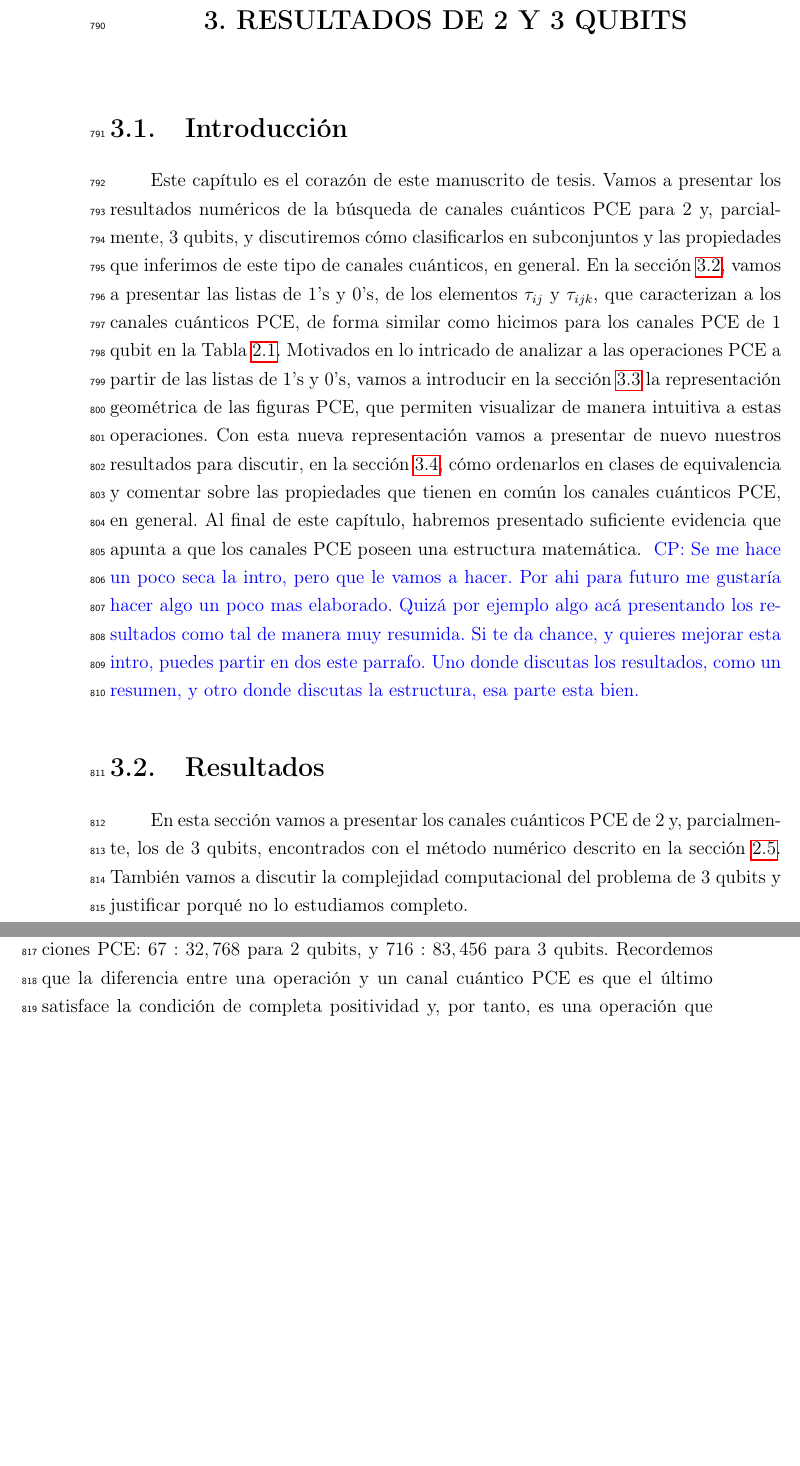
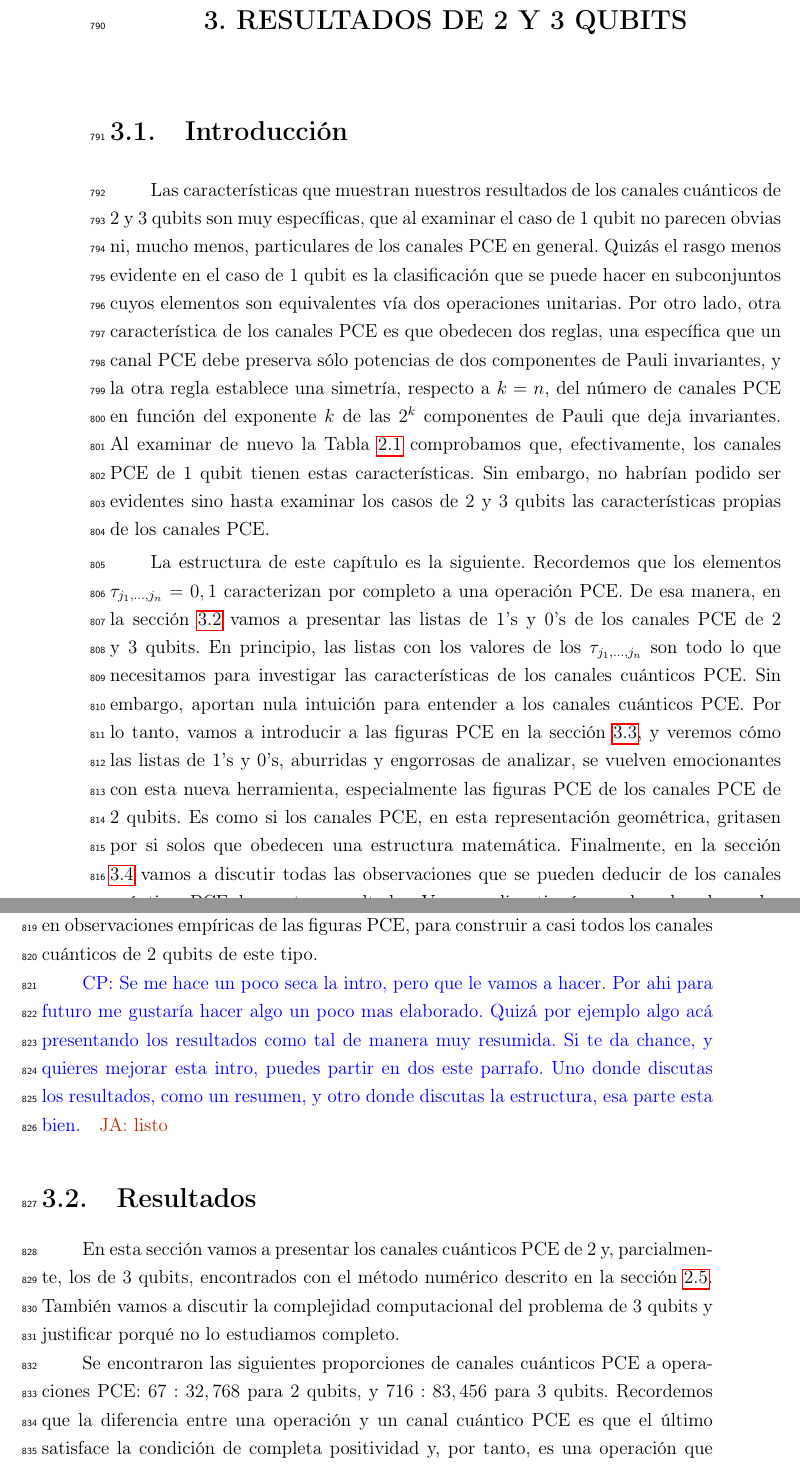
Before and after one commit to deleonja/docs_practicas, a LaTeX thesis (tesis/informe-tesis/tesis.tex, which reads tesis/informe-tesis/2_y_3_qubits.tex): two parts of pages 53 and 54 of 81, joined at a grey line, cut so that both start at the same text, the shorter picture padded with empty space. Compiled offline with pdfLaTeX.

Commit message:
Introducción corregida

```diff
--- a/tesis/informe-tesis/2_y_3_qubits.tex
+++ b/tesis/informe-tesis/2_y_3_qubits.tex
@@ -1,32 +1,47 @@
 \chapter{RESULTADOS DE 2 Y 3 QUBITS}
 \section{Introducción} % {{{
-Este capítulo es el corazón de este manuscrito de tesis.
-Vamos a presentar los resultados numéricos  de la búsqueda de
-canales cuánticos PCE para 2 y, parcialmente, 3 qubits,
-y discutiremos cómo clasificarlos en subconjuntos y las propiedades que
-inferimos de este tipo de canales cuánticos, en general.
-En la sección \ref{sec:ch3_resultados}, vamos a presentar
-las listas de 1's y 0's, de los elementos $\tau_{ij}$ y $\tau_{ijk}$,
-que caracterizan a los canales cuánticos PCE,
-de forma similar como hicimos para los canales PCE de 1 qubit
-en la \Tref{tab:1qubit_PCE}. Motivados en lo intricado de analizar a
-las operaciones PCE a partir de las
-listas de 1's y 0's, vamos a introducir en la sección
-\ref{sec:ch3_geometric_representation}
-la representación geométrica de las figuras PCE, que permiten visualizar
-de manera intuitiva a estas operaciones. Con esta
-nueva representación vamos a presentar de nuevo nuestros resultados
-para discutir, en la sección \ref{sec:ch3_discussion}, cómo ordenarlos
-en clases de equivalencia y comentar sobre las
-propiedades que tienen en común los canales cuánticos PCE, en general.
-Al final de este capítulo,
-habremos presentado suficiente evidencia que apunta a que los canales PCE
-poseen una estructura matemática.
+Las características que muestran nuestros resultados de los
+canales cuánticos de 2 y 3 qubits son muy específicas,
+que al examinar el caso de 1 qubit no parecen obvias ni, mucho menos,
+particulares de los canales PCE en general. Quizás el rasgo menos evidente
+en el caso de 1 qubit es la clasificación que se puede hacer en
+subconjuntos cuyos elementos son equivalentes vía dos operaciones unitarias.
+Por otro lado, otra característica de los canales PCE es que obedecen dos reglas,
+una específica que un canal PCE debe preserva sólo potencias de dos
+componentes de Pauli invariantes, y la otra regla establece una simetría,
+respecto a $k=n$, del número de canales PCE en función del exponente $k$
+de las $2^k$ componentes de Pauli que deja invariantes. Al examinar
+de nuevo la \Tref{tab:1qubit_PCE} comprobamos que, efectivamente,
+los canales PCE de 1 qubit tienen estas características. Sin embargo,
+no habrían podido ser evidentes sino hasta examinar los casos de 2 y 3 qubits
+las características propias de los canales PCE.
+
+La estructura de este capítulo es la siguiente.
+Recordemos que los elementos $\taus=0,1$ caracterizan por completo a una
+operación PCE. De esa manera, en la sección \ref{sec:ch3_resultados} vamos a presentar
+las listas de 1's y 0's de los canales PCE de 2 y 3 qubits. En principio, las
+listas con los valores de los $\taus$ son todo lo que necesitamos para investigar las características de
+los canales cuánticos PCE. Sin embargo, aportan nula intuición para entender
+a los canales cuánticos PCE. Por lo tanto,
+vamos a introducir a las figuras PCE en la sección
+\ref{sec:ch3_geometric_representation}, y veremos cómo las listas de 1's y 0's,
+aburridas y engorrosas de analizar, se vuelven emocionantes con esta
+nueva herramienta, especialmente las figuras PCE de los canales
+PCE de 2 qubits. Es como si los canales PCE, en esta representación
+geométrica, gritasen por si solos que obedecen una estructura matemática.
+Finalmente, en la sección \ref{sec:ch3_discussion} vamos a discutir
+todas las observaciones que se pueden deducir de los canales cuánticos PCE
+de nuestros resultados. Vamos a discutir cómo ordenarlos, dos reglas
+que obedecen las operaciones PCE para ser canales cuánticos y unas
+reglas, basadas en observaciones empíricas de las figuras PCE, para
+construir a casi todos los canales cuánticos de 2 qubits de este tipo.
+
 \cpnote{Se me hace un poco seca la intro, pero que le vamos a hacer. Por ahi
 para futuro me gustaría hacer algo un poco mas elaborado. Quizá por ejemplo algo acá
 presentando los resultados como tal de manera muy resumida. Si te da chance, y quieres
 mejorar esta intro, puedes partir en dos este parrafo. Uno donde discutas los resultados,
 como un resumen, y otro donde discutas la estructura, esa parte esta bien. }
+\janote{listo}
 % }}}
 \section{Resultados}\label{sec:ch3_resultados} % {{{
 En esta sección vamos a presentar los canales cuánticos PCE de 2 y,
```
